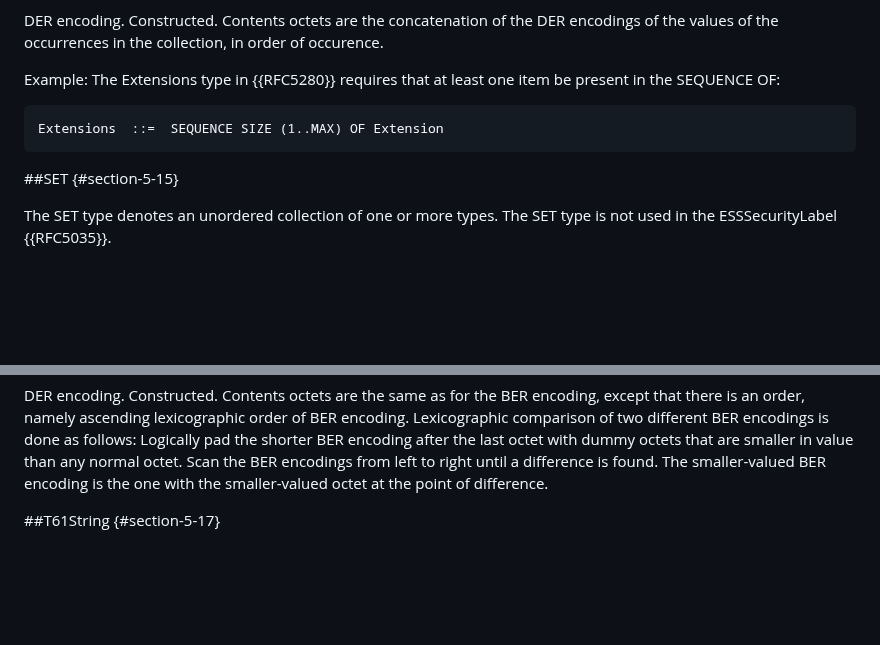
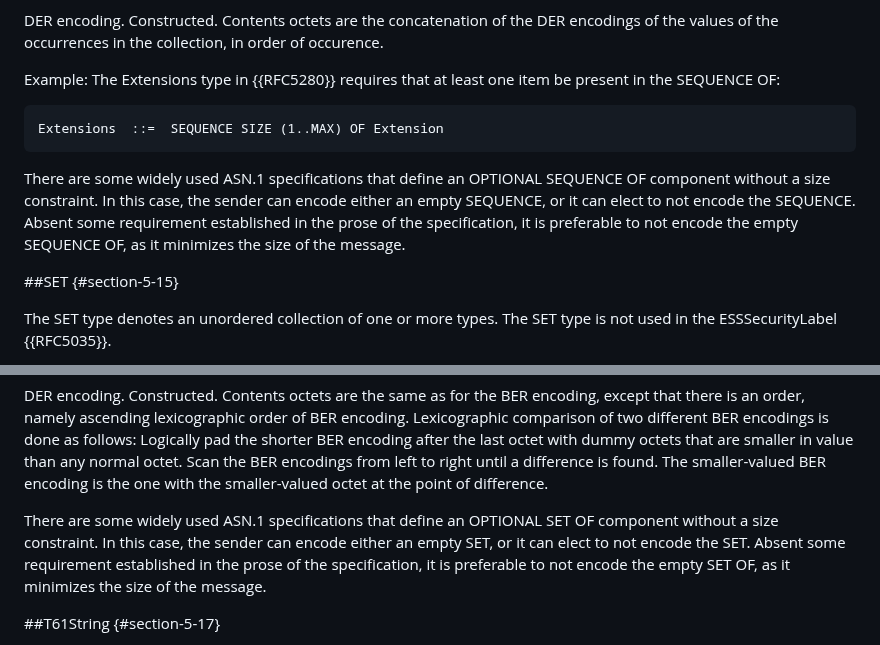
Before and after one commit to CBonnell/draft-housley-asn1-layman-guide, a Markdown page: draft-housley-asn1-layman-guide.md, 2 parts joined by grey strips. GitHub-like rendering; blank space fills up the shorter version.

Commit message:
Add opinion about empty OPTIONAL SET OF/SEQUENCE OF encoding

```diff
--- a/draft-housley-asn1-layman-guide.md
+++ b/draft-housley-asn1-layman-guide.md
@@ -1543,6 +1543,12 @@ be present in the SEQUENCE OF:
 Extensions  ::=  SEQUENCE SIZE (1..MAX) OF Extension
 ~~~
 
+There are some widely used ASN.1 specifications that define an OPTIONAL SEQUENCE OF
+component without a size constraint. In this case, the sender can encode either
+an empty SEQUENCE, or it can elect to not encode the SEQUENCE. Absent some
+requirement established in the prose of the specification, it is preferable to
+not encode the empty SEQUENCE OF, as it minimizes the size of the message.
+
 ##SET  {#section-5-15}
 
 The SET type denotes an unordered collection of one or more
@@ -1707,6 +1713,12 @@ any normal octet. Scan the BER encodings from left to right
 until a difference is found. The smaller-valued BER encoding
 is the one with the smaller-valued octet at the point of
 difference.
+
+There are some widely used ASN.1 specifications that define an OPTIONAL SET OF
+component without a size constraint. In this case, the sender can encode either
+an empty SET, or it can elect to not encode the SET. Absent some
+requirement established in the prose of the specification, it is preferable to
+not encode the empty SET OF, as it minimizes the size of the message.
 
 ##T61String  {#section-5-17}
 
```
